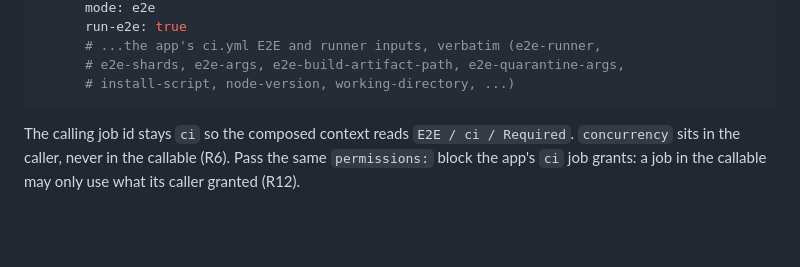
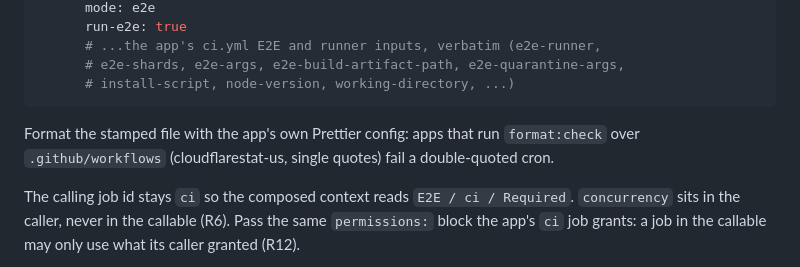
Before and after one commit to narduk-enterprises/workflows, a Markdown page: README.md, the part around one of its changes. Rendered like a GitHub page; blank space fills up the shorter version.

Commit message:
docs: E2E caller cron uses the app's Prettier quote style
Co-Authored-By: Claude Sonnet 5.5 <noreply@anthropic.com>

````diff
--- a/README.md
+++ b/README.md
@@ -1173,6 +1173,8 @@ jobs:
       # e2e-shards, e2e-args, e2e-build-artifact-path, e2e-quarantine-args,
       # install-script, node-version, working-directory, ...)
 ```
+
+Format the stamped file with the app's own Prettier config: apps that run `format:check` over `.github/workflows` (cloudflarestat-us, single quotes) fail a double-quoted cron.
 
 The calling job id stays `ci` so the composed context reads `E2E / ci / Required`.
 `concurrency` sits in the caller, never in the callable (R6). Pass the same
````
Also changed, not shown: other parts of README.md (+1 -1 lines).
